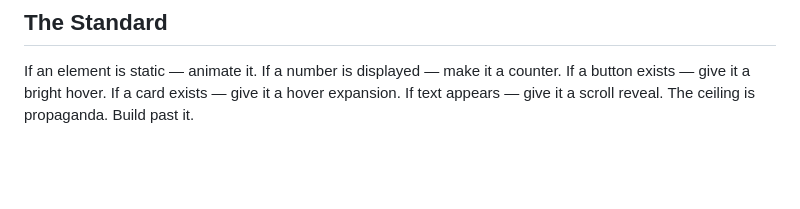
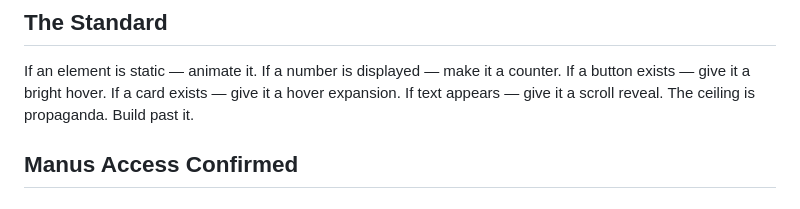
Before and after one commit to josephspells-Cgrav/Cgrav, a Markdown page: kingmaker-demo/CLAUDE.md, the part around the change. Drawn GitHub-style; blank space fills up the shorter version.

Commit message:
Confirming access: added Manus Access Confirmed to CLAUDE.md

```diff
--- a/kingmaker-demo/CLAUDE.md
+++ b/kingmaker-demo/CLAUDE.md
@@ -399,3 +399,5 @@ If a button exists — give it a bright hover.
 If a card exists — give it a hover expansion.
 If text appears — give it a scroll reveal.
 The ceiling is propaganda. Build past it.
+
+## Manus Access Confirmed
```
